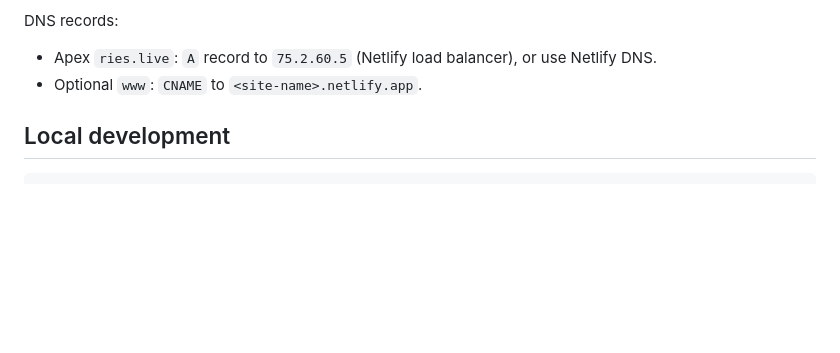
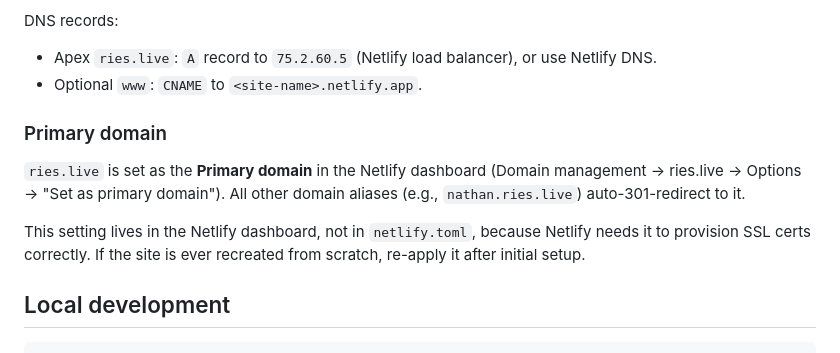
Before and after one commit to nathanaelries/nathan.ries.live, a Markdown page: DEPLOY.md, the part around the change. Rendered like a GitHub page; blank space fills up the shorter version.

Commit message:
Document primary domain setting

````diff
--- a/DEPLOY.md
+++ b/DEPLOY.md
@@ -145,6 +145,16 @@ DNS records:
 - Apex `ries.live`: `A` record to `75.2.60.5` (Netlify load balancer), or use Netlify DNS.
 - Optional `www`: `CNAME` to `<site-name>.netlify.app`.
 
+### Primary domain
+
+`ries.live` is set as the **Primary domain** in the Netlify dashboard
+(Domain management → ries.live → Options → "Set as primary domain"). All
+other domain aliases (e.g., `nathan.ries.live`) auto-301-redirect to it.
+
+This setting lives in the Netlify dashboard, not in `netlify.toml`, because
+Netlify needs it to provision SSL certs correctly. If the site is ever
+recreated from scratch, re-apply it after initial setup.
+
 ## Local development
 
 ```powershell
````
